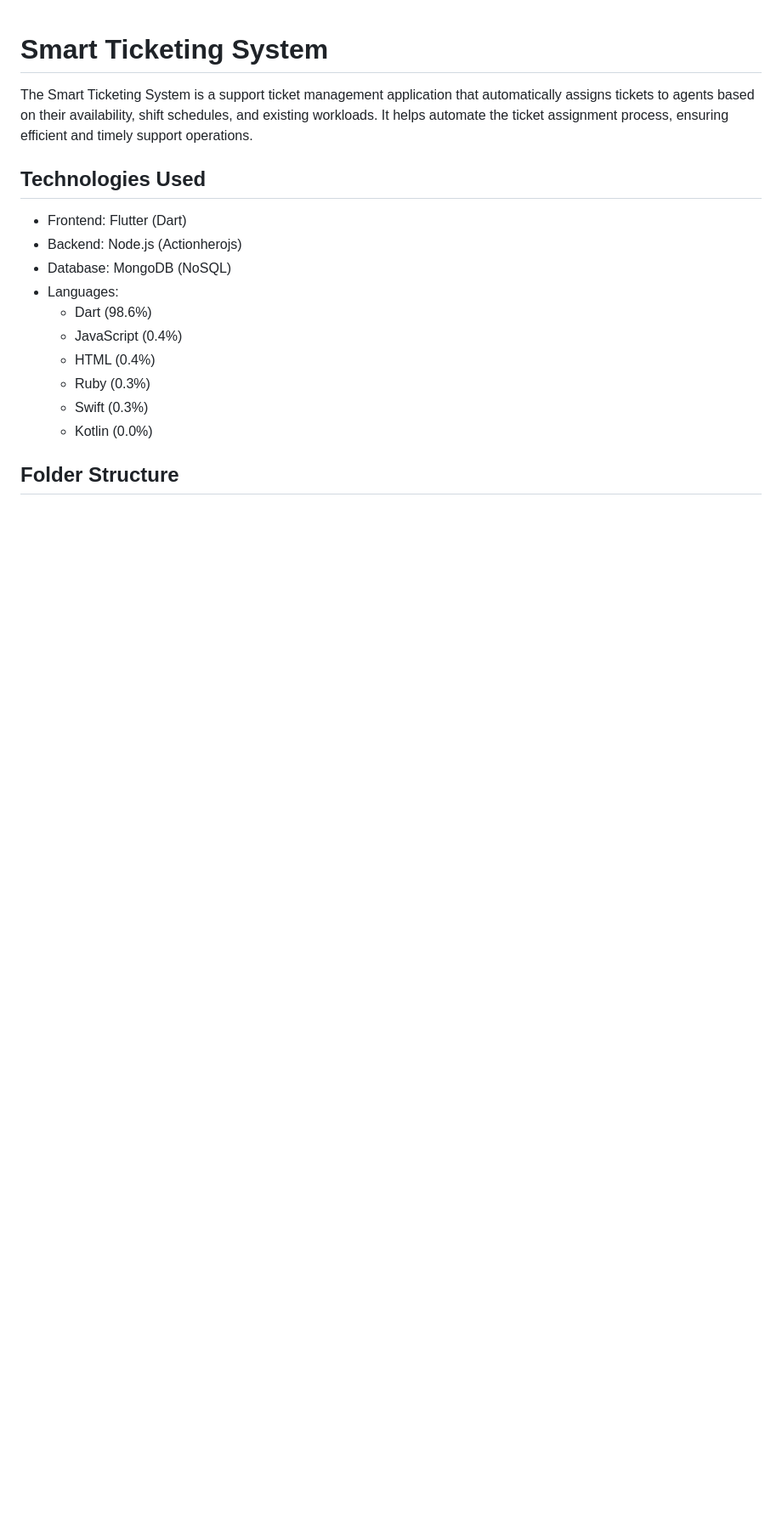
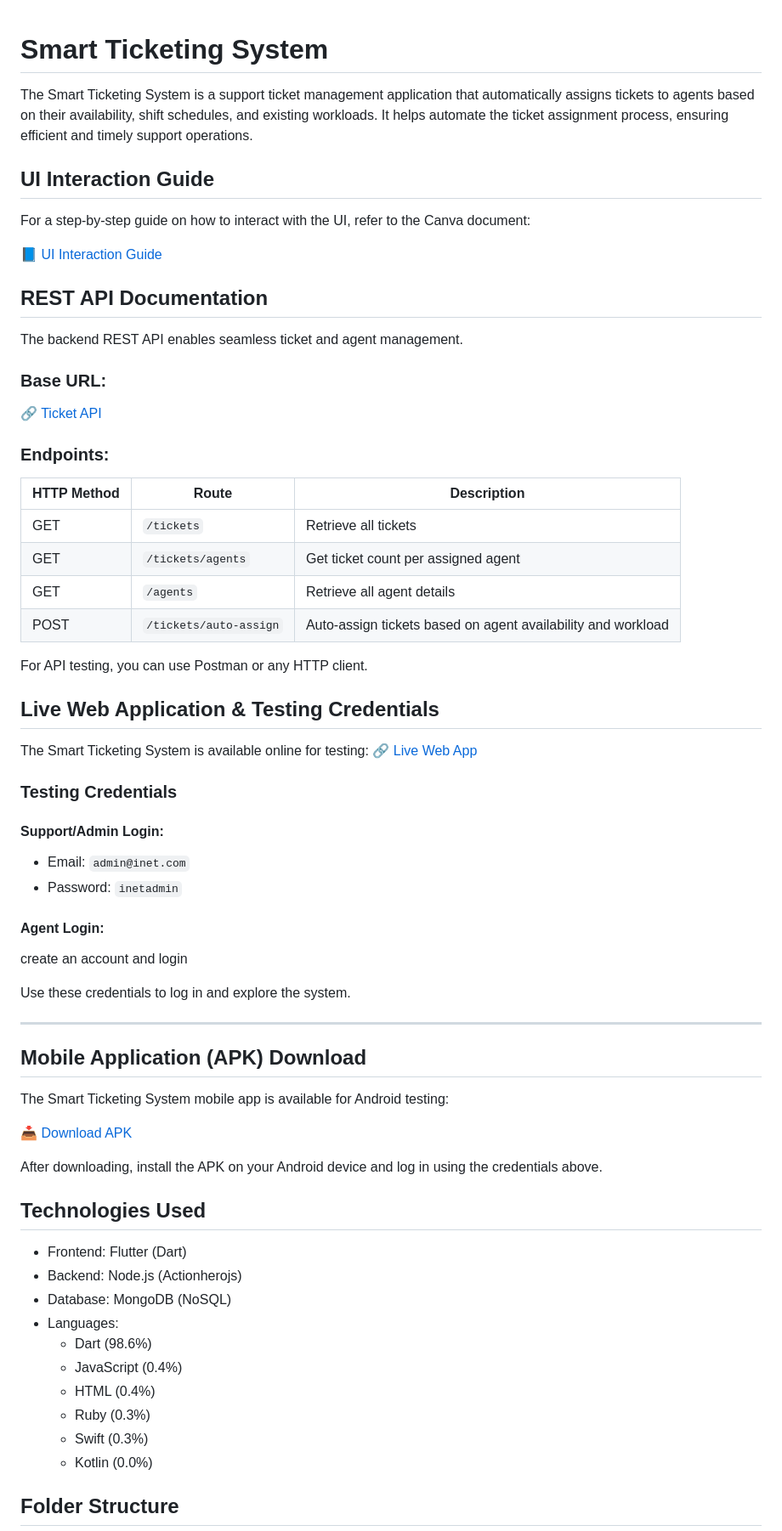
Before and after one commit to samuelmuragemuriithi/smart_ticketing_system, a Markdown page: README.md, the part around the change printed below. Shown: that part at 85% size. GitHub-like rendering; blank space fills up the shorter version.

```diff
--- a/README.md
+++ b/README.md
@@ -1,6 +1,59 @@
 # Smart Ticketing System
 
 The Smart Ticketing System is a support ticket management application that automatically assigns tickets to agents based on their availability, shift schedules, and existing workloads. It helps automate the ticket assignment process, ensuring efficient and timely support operations.
+
+## UI Interaction Guide
+
+For a step-by-step guide on how to interact with the UI, refer to the Canva document:
+
+📘 [UI Interaction Guide](https://drive.google.com/file/d/18W0uU9yBF4cY9o2_lmSobXdAvdPg_EMY/view?usp=sharing)
+
+## REST API Documentation
+
+The backend REST API enables seamless ticket and agent management.
+
+### Base URL:
+🔗 [Ticket API](https://ticket-api-1hh0.onrender.com/)
+
+### Endpoints:
+
+| HTTP Method | Route                   | Description                                                        |
+|-------------|-------------------------|--------------------------------------------------------------------|
+| GET         | `/tickets`               | Retrieve all tickets                                              |
+| GET         | `/tickets/agents`        | Get ticket count per assigned agent                               |
+| GET         | `/agents`                | Retrieve all agent details                                        |
+| POST        | `/tickets/auto-assign`   | Auto-assign tickets based on agent availability and workload      |
+
+
+For API testing, you can use Postman or any HTTP client.
+## Live Web Application & Testing Credentials
+
+The Smart Ticketing System is available online for testing:
+🔗 [Live Web App](https://smart-ticketing-system-dihet0.flutterflow.app/)
+
+### Testing Credentials
+
+#### Support/Admin Login:
+- Email: `admin@inet.com`
+- Password: `inetadmin`
+
+#### Agent Login:
+create an account and login
+
+Use these credentials to log in and explore the system.
+
+---
+
+## Mobile Application (APK) Download
+
+The Smart Ticketing System mobile app is available for Android testing:
+
+📥 [Download APK](https://drive.google.com/drive/folders/18dN-LMZRUXR0IjyjKk3HCvE3MtwwAuM6?usp=sharing)
+
+After downloading, install the APK on your Android device and log in using the credentials above.
+
+
+
 
 ## Technologies Used
 
```
Also changed, not shown: other parts of README.md (+1 -1 lines).
